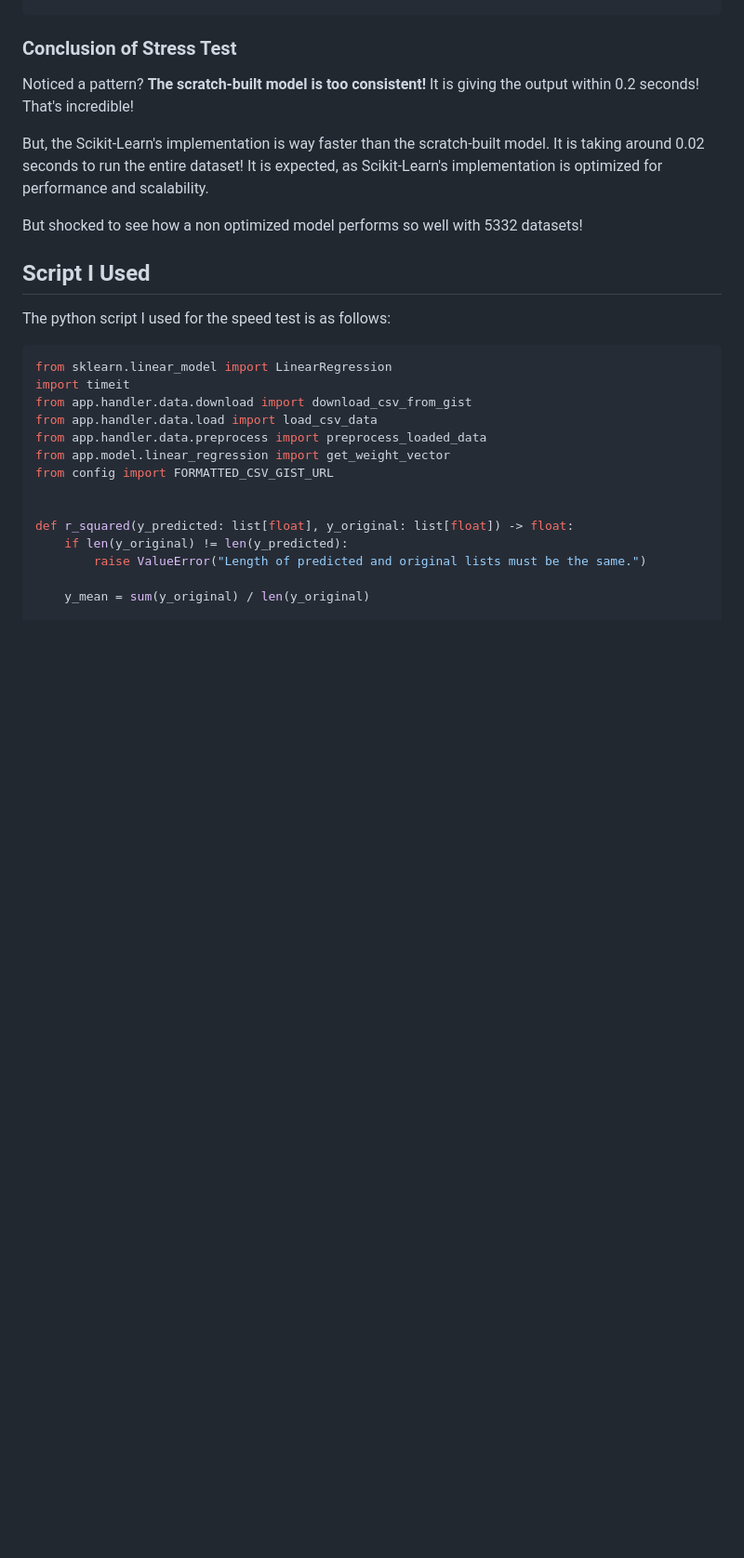
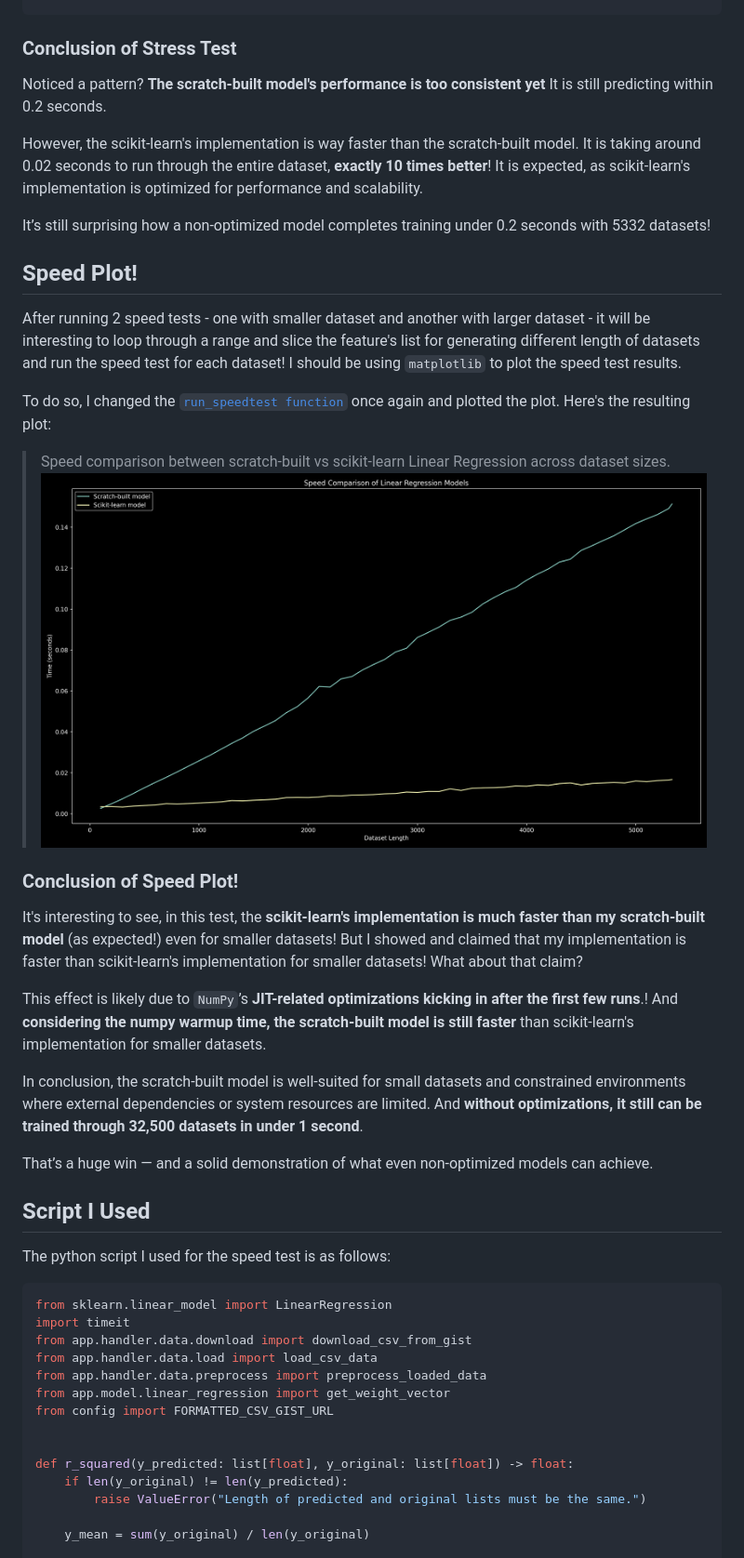
Before and after one commit to RakibulHasanRatul/dhaka-house-rent-predictor, a Markdown page: speedtest.md, the part around the change printed below. Shown: that part at 93% size. Drawn GitHub-style; pictures changed too: images/speed_comparison.png (added); blank space fills up the shorter version.

```diff
--- a/speedtest.md
+++ b/speedtest.md
@@ -274,11 +204,30 @@ Sklearn model took 0.0183 seconds.
 
 ### Conclusion of Stress Test
 
-Noticed a pattern? **The scratch-built model is too consistent!** It is giving the output within 0.2 seconds! That's incredible!
+Noticed a pattern? **The scratch-built model's performance is too consistent yet** It is still predicting within 0.2 seconds.
 
-But, the Scikit-Learn's implementation is way faster than the scratch-built model. It is taking around 0.02 seconds to run the entire dataset! It is expected, as Scikit-Learn's implementation is optimized for performance and scalability.
+However, the scikit-learn's implementation is way faster than the scratch-built model. It is taking around 0.02 seconds to run through the entire dataset, **exactly 10 times better**! It is expected, as scikit-learn's implementation is optimized for performance and scalability.
 
-But shocked to see how a non optimized model performs so well with 5332 datasets!
+It’s still surprising how a non-optimized model completes training under 0.2 seconds with 5332 datasets!
+
+## Speed Plot!
+
+After running 2 speed tests - one with smaller dataset and another with larger dataset - it will be interesting to loop through a range and slice the feature's list for generating different length of datasets and run the speed test for each dataset! I should be using `matplotlib` to plot the speed test results.
+
+To do so, I changed the [`run_speedtest function`](#modified-script-for-speed-plot) once again and plotted the plot. Here's the resulting plot:
+
+> Speed comparison between scratch-built vs scikit-learn Linear Regression across dataset sizes.
+> ![Speed Plot](images/speed_comparison.png)
+
+### Conclusion of Speed Plot!
+
+It's interesting to see, in this test, the **scikit-learn's implementation is much faster than my scratch-built model** (as expected!) even for smaller datasets! But I showed and claimed that my implementation is faster than scikit-learn's implementation for smaller datasets! What about that claim?
+
+This effect is likely due to `NumPy`’s **JIT-related optimizations kicking in after the first few runs**.! And **considering the numpy warmup time, the scratch-built model is still faster** than scikit-learn's implementation for smaller datasets.
+
+In conclusion, the scratch-built model is well-suited for small datasets and constrained environments where external dependencies or system resources are limited. And **without optimizations, it still can be trained through 32,500 datasets in under 1 second**.
+
+That’s a huge win — and a solid demonstration of what even non-optimized models can achieve.
 
 ## Script I Used
 
```
Also changed, not shown: other parts of speedtest.md (+233 -97 lines), paper.md (added, +21 -0 lines), readme.md (+2 -2 lines), 1 other file.
